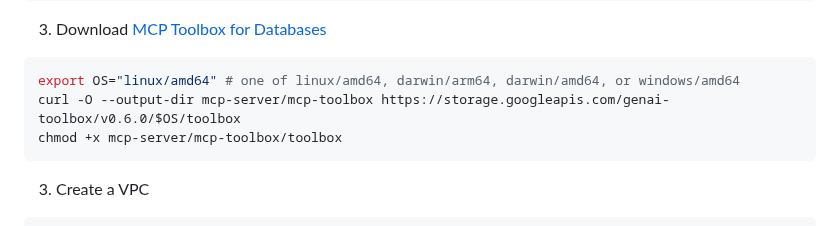
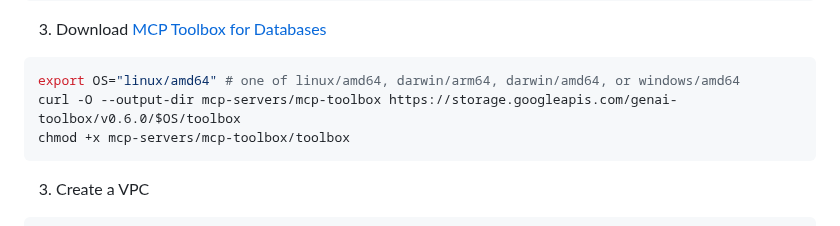
Before and after one commit to ypenn21/adk-agents, a Markdown page: README.md, the part around the change. Drawn GitHub-style.

````diff
--- a/README.md
+++ b/README.md
@@ -103,8 +103,8 @@ set -o allexport && source .env && set +o allexport
 
 ```bash
 export OS="linux/amd64" # one of linux/amd64, darwin/arm64, darwin/amd64, or windows/amd64
-curl -O --output-dir mcp-server/mcp-toolbox https://storage.googleapis.com/genai-toolbox/v0.6.0/$OS/toolbox
-chmod +x mcp-server/mcp-toolbox/toolbox
+curl -O --output-dir mcp-servers/mcp-toolbox https://storage.googleapis.com/genai-toolbox/v0.6.0/$OS/toolbox
+chmod +x mcp-servers/mcp-toolbox/toolbox
 ```
 
 3. Create a VPC
````
